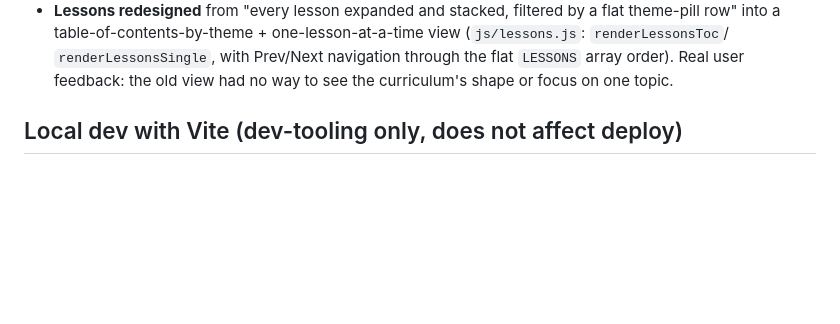
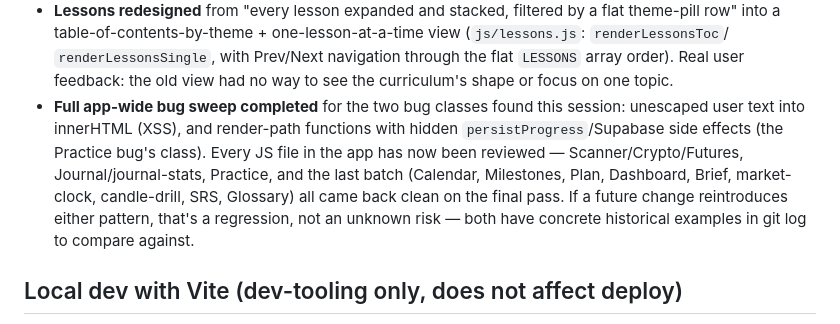
Before and after one commit to toporek44/trading-companion, a Markdown page: CLAUDE.md, the part around the change. Drawn GitHub-style; blank space fills up the shorter version.

Commit message:
Record completion of the full app-wide bug sweep in CLAUDE.md
The last batch of previously-unaudited files (Calendar, Milestones,
Plan, Dashboard, Brief, market-clock, candle-drill, SRS, Glossary)
came back clean — no XSS, no eager side-effects. Every JS file in the
app has now been reviewed for both bug classes found this session.
Worth recording as a milestone so a future session knows this ground
has been covered, rather than re-auditing from scratch.

Co-Authored-By: Claude Sonnet 5 <noreply@anthropic.com>
Claude-Session: https://claude.ai/code/session_01UB1mwx3VM9wT6yxJ1t3YXM

```diff
--- a/CLAUDE.md
+++ b/CLAUDE.md
@@ -249,6 +249,16 @@ bugs, verify every change live) added, on top of everything above:
   `renderLessonsSingle`, with Prev/Next navigation through the flat
   `LESSONS` array order). Real user feedback: the old view had no way to
   see the curriculum's shape or focus on one topic.
+- **Full app-wide bug sweep completed** for the two bug classes found this
+  session: unescaped user text into innerHTML (XSS), and render-path
+  functions with hidden `persistProgress`/Supabase side effects (the
+  Practice bug's class). Every JS file in the app has now been reviewed —
+  Scanner/Crypto/Futures, Journal/journal-stats, Practice, and the last
+  batch (Calendar, Milestones, Plan, Dashboard, Brief, market-clock,
+  candle-drill, SRS, Glossary) all came back clean on the final pass. If
+  a future change reintroduces either pattern, that's a regression, not
+  an unknown risk — both have concrete historical examples in git log to
+  compare against.
 
 ## Local dev with Vite (dev-tooling only, does not affect deploy)
 Vite was added purely to make local iteration nicer than
```
